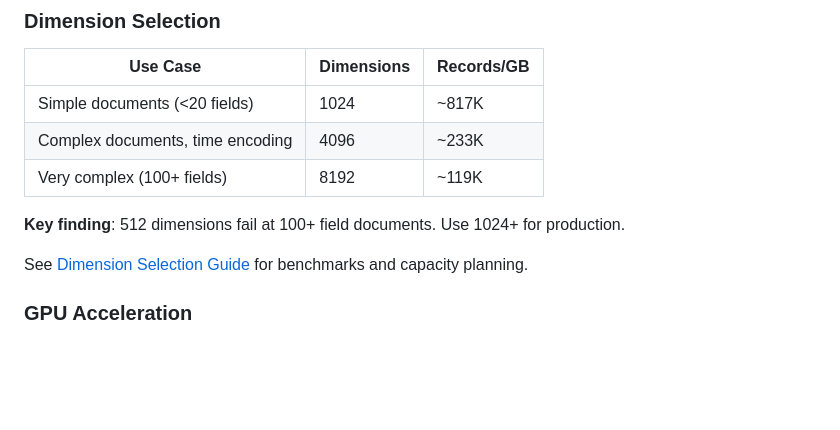
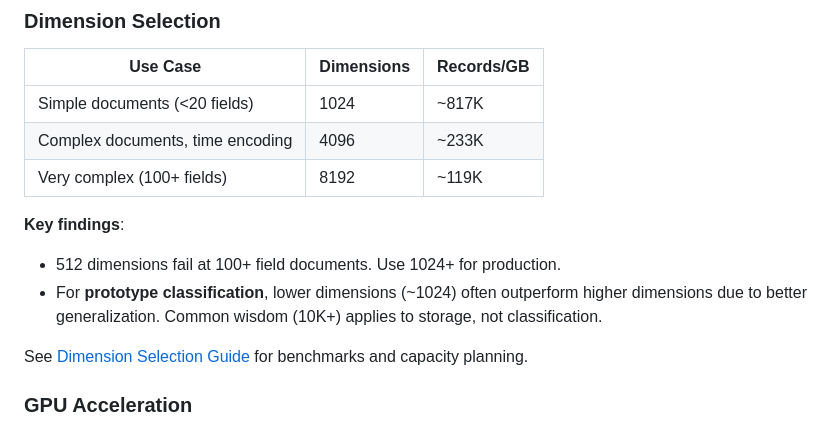
Before and after one commit to watmin/holon, a Markdown page: README.md, the part around the change. GitHub-like rendering; blank space fills up the shorter version.

Commit message:
Document dimension analysis for prototype classification
Key finding: Lower dimensions (~1024) outperform higher dimensions
(10K+) for prototype-based classification due to better generalization.

Results with 1024 vs 4096 dimensions:
- Precision: 78.5% vs 74% (+4.5%)
- Latency: 0.22ms vs 0.56ms (2.5x faster)
- rate_abuse detection: 94.5% vs 85% (+9.5%)

This challenges common VSA/HDC wisdom (10K+ dimensions). That advice
applies to storage (avoiding interference). For classification,
lower dimensions help with generalization.

```diff
--- a/README.md
+++ b/README.md
@@ -74,7 +74,9 @@ pip install -e .
 | Complex documents, time encoding | 4096 | ~233K |
 | Very complex (100+ fields) | 8192 | ~119K |
 
-**Key finding**: 512 dimensions fail at 100+ field documents. Use 1024+ for production.
+**Key findings**:
+- 512 dimensions fail at 100+ field documents. Use 1024+ for production.
+- For **prototype classification**, lower dimensions (~1024) often outperform higher dimensions due to better generalization. Common wisdom (10K+) applies to storage, not classification.
 
 See [Dimension Selection Guide](docs/dimension_selection.md) for benchmarks and capacity planning.
 
```
Also changed, not shown: 1 other file.
